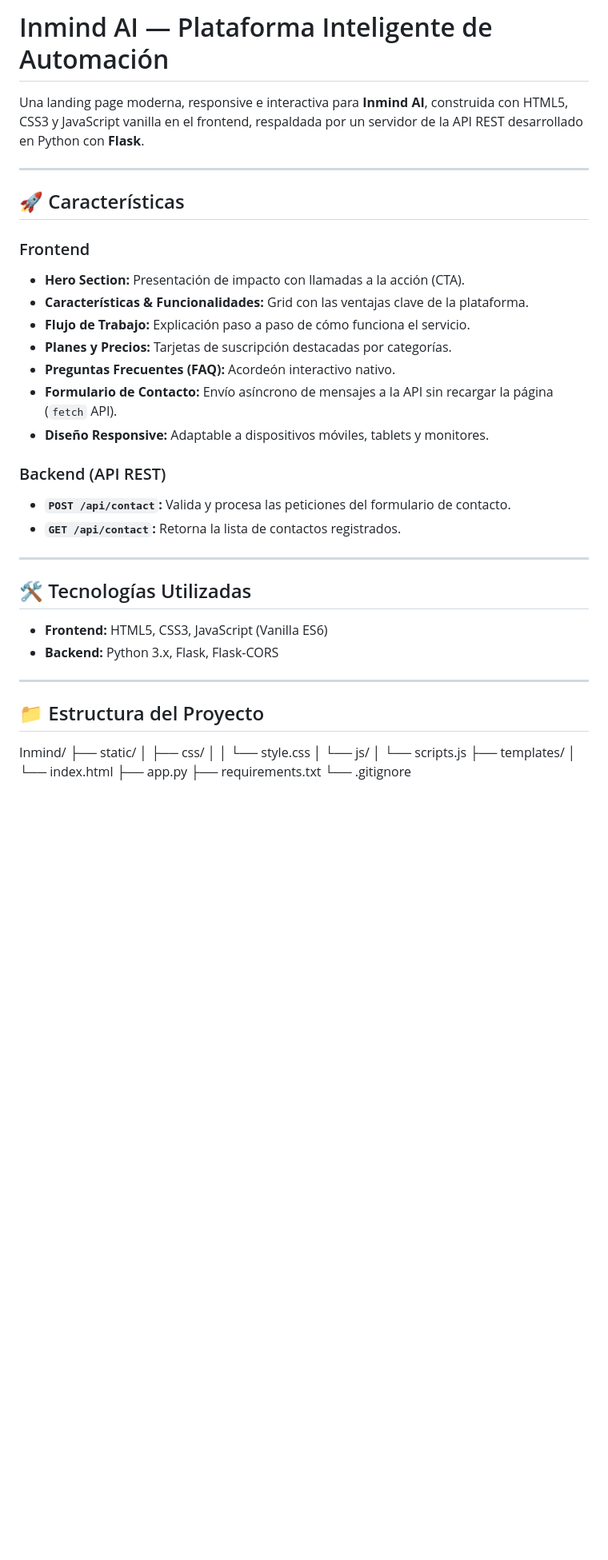
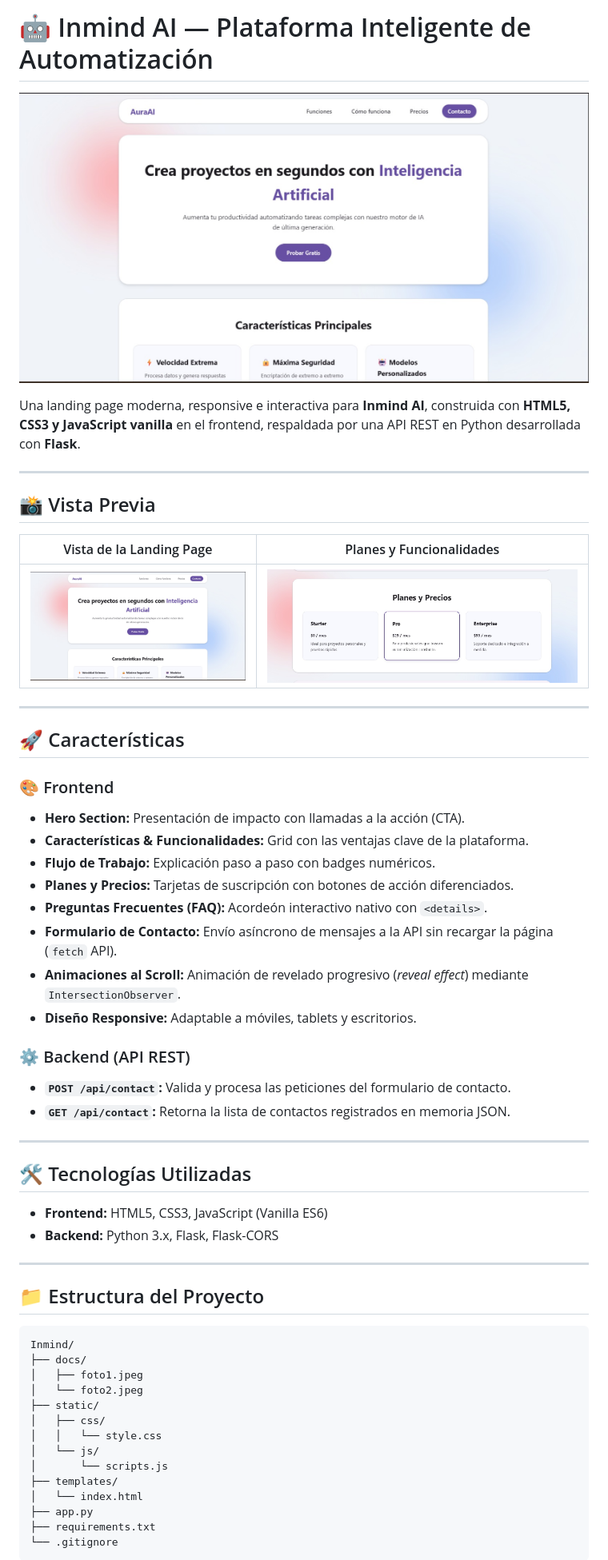
Before and after one commit to zxkiidev/Inmind, a Markdown page: README.md, the part around one of its changes. Shown at 80% size. GitHub-like rendering; pictures changed too: docs/foto1.jpeg (added), docs/foto2.jpeg (added); blank space fills up the shorter version.

Commit message:
Actualizacion del README con imagenes incluidas, asi como actualizacion del archivio CSS y index.

````diff
--- a/README.md
+++ b/README.md
@@ -1,23 +1,34 @@
-# Inmind AI — Plataforma Inteligente de Automación
+# 🤖 Inmind AI — Plataforma Inteligente de Automatización
 
-Una landing page moderna, responsive e interactiva para **Inmind AI**, construida con HTML5, CSS3 y JavaScript vanilla en el frontend, respaldada por un servidor de la API REST desarrollado en Python con **Flask**.
+![Vista Previa Principal](docs/foto1.jpeg)
+
+Una landing page moderna, responsive e interactiva para **Inmind AI**, construida con **HTML5, CSS3 y JavaScript vanilla** en el frontend, respaldada por una API REST en Python desarrollada con **Flask**.
+
+---
+
+## 📸 Vista Previa
+
+| Vista de la Landing Page | Planes y Funcionalidades |
+| :---: | :---: |
+| ![Landing Page](docs/foto1.jpeg) | ![Planes y Precios](docs/foto2.jpeg) |
 
 ---
 
 ## 🚀 Características
 
-### Frontend
+### 🎨 Frontend
 * **Hero Section:** Presentación de impacto con llamadas a la acción (CTA).
 * **Características & Funcionalidades:** Grid con las ventajas clave de la plataforma.
-* **Flujo de Trabajo:** Explicación paso a paso de cómo funciona el servicio.
-* **Planes y Precios:** Tarjetas de suscripción destacadas por categorías.
-* **Preguntas Frecuentes (FAQ):** Acordeón interactivo nativo.
+* **Flujo de Trabajo:** Explicación paso a paso con badges numéricos.
+* **Planes y Precios:** Tarjetas de suscripción con botones de acción diferenciados.
+* **Preguntas Frecuentes (FAQ):** Acordeón interactivo nativo con `<details>`.
 * **Formulario de Contacto:** Envío asíncrono de mensajes a la API sin recargar la página (`fetch` API).
-* **Diseño Responsive:** Adaptable a dispositivos móviles, tablets y monitores.
+* **Animaciones al Scroll:** Animación de revelado progresivo (*reveal effect*) mediante `IntersectionObserver`.
+* **Diseño Responsive:** Adaptable a móviles, tablets y escritorios.
 
-### Backend (API REST)
+### ⚙️ Backend (API REST)
 * **`POST /api/contact`:** Valida y procesa las peticiones del formulario de contacto.
-* **`GET /api/contact`:** Retorna la lista de contactos registrados.
+* **`GET /api/contact`:** Retorna la lista de contactos registrados en memoria JSON.
 
 ---
 
@@ -30,7 +41,11 @@ Una landing page moderna, responsive e interactiva para **Inmind AI**, construid
 
 ## 📁 Estructura del Proyecto
 
+```text
 Inmind/
+├── docs/
+│   ├── foto1.jpeg
+│   └── foto2.jpeg
 ├── static/
 │   ├── css/
 │   │   └── style.css
@@ -41,4 +56,5 @@ Inmind/
 ├── app.py
 ├── requirements.txt
 └── .gitignore
+```
 
````
Also changed, not shown: other parts of README.md (+65 -55 lines), 2 other files.
